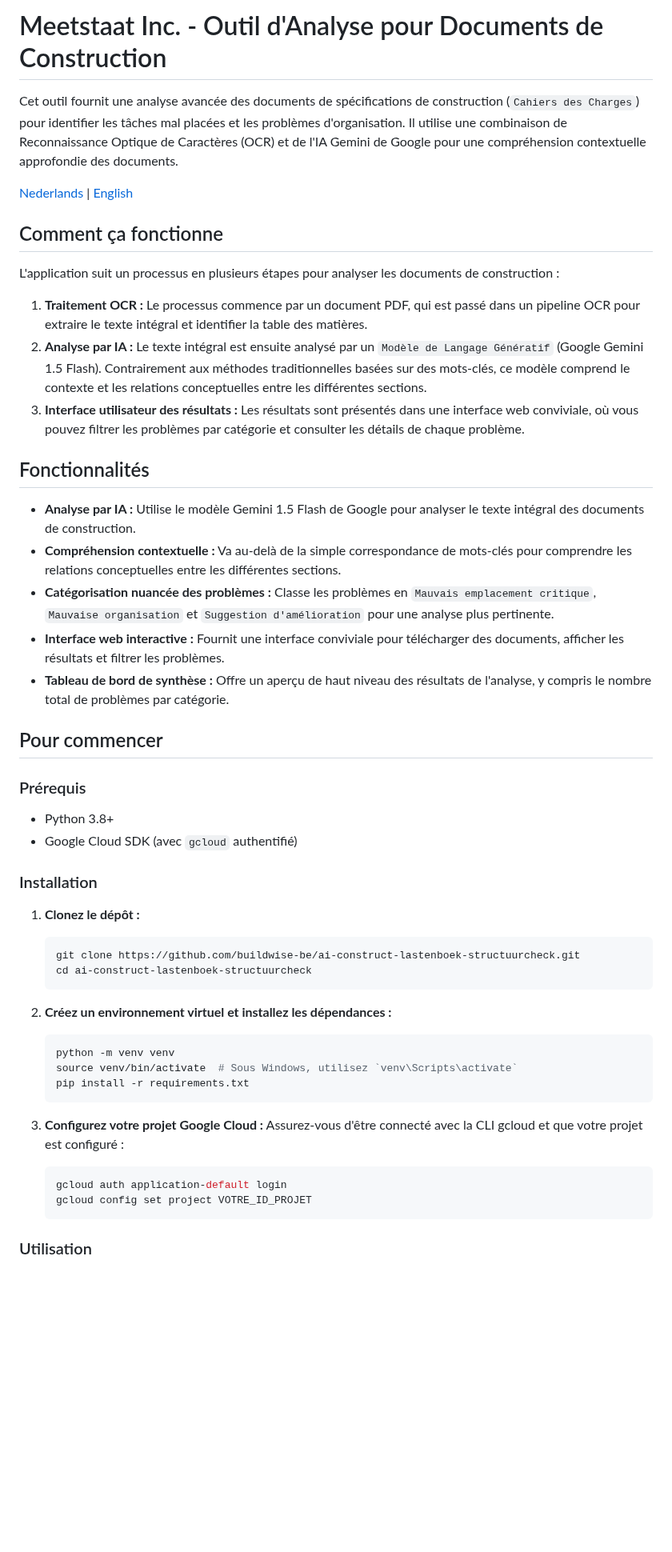
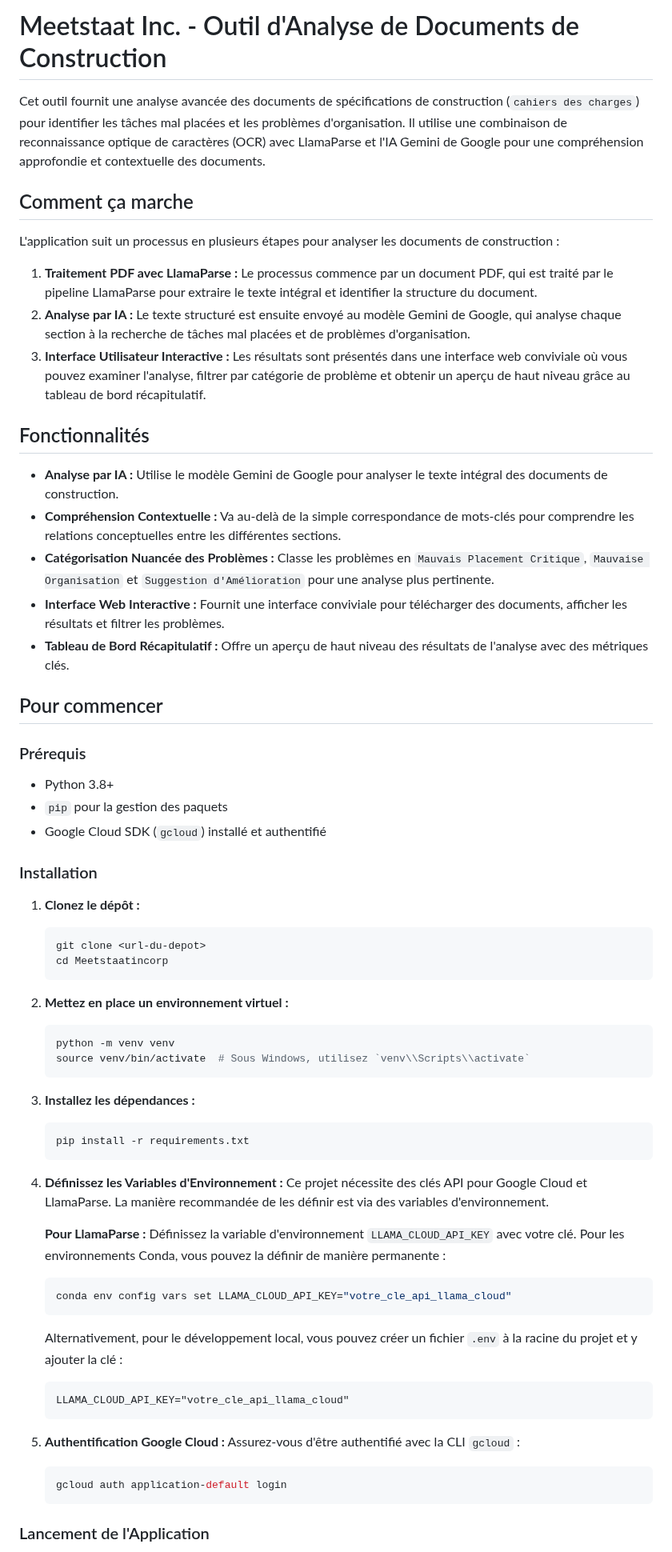
Before and after one commit to buildwise-be/ai-construct-lastenboek-structuurcheck, a Markdown page: README.fr.md, the part around one of its changes. Shown at 80% size. GitHub-like rendering; blank space fills up the shorter version.

````diff
--- a/README.fr.md
+++ b/README.fr.md
@@ -1,53 +1,68 @@
-# Meetstaat Inc. - Outil d'Analyse pour Documents de Construction
+# Meetstaat Inc. - Outil d'Analyse de Documents de Construction
 
-Cet outil fournit une analyse avancée des documents de spécifications de construction (`Cahiers des Charges`) pour identifier les tâches mal placées et les problèmes d'organisation. Il utilise une combinaison de Reconnaissance Optique de Caractères (OCR) et de l'IA Gemini de Google pour une compréhension contextuelle approfondie des documents.
+Cet outil fournit une analyse avancée des documents de spécifications de construction (`cahiers des charges`) pour identifier les tâches mal placées et les problèmes d'organisation. Il utilise une combinaison de reconnaissance optique de caractères (OCR) avec LlamaParse et l'IA Gemini de Google pour une compréhension approfondie et contextuelle des documents.
 
-[Nederlands](README.md) | [English](README.en.md)
-
-## Comment ça fonctionne
+## Comment ça marche
 
 L'application suit un processus en plusieurs étapes pour analyser les documents de construction :
 
-1.  **Traitement OCR :** Le processus commence par un document PDF, qui est passé dans un pipeline OCR pour extraire le texte intégral et identifier la table des matières.
-2.  **Analyse par IA :** Le texte intégral est ensuite analysé par un `Modèle de Langage Génératif` (Google Gemini 1.5 Flash). Contrairement aux méthodes traditionnelles basées sur des mots-clés, ce modèle comprend le contexte et les relations conceptuelles entre les différentes sections.
-3.  **Interface utilisateur des résultats :** Les résultats sont présentés dans une interface web conviviale, où vous pouvez filtrer les problèmes par catégorie et consulter les détails de chaque problème.
+1.  **Traitement PDF avec LlamaParse :** Le processus commence par un document PDF, qui est traité par le pipeline LlamaParse pour extraire le texte intégral et identifier la structure du document.
+2.  **Analyse par IA :** Le texte structuré est ensuite envoyé au modèle Gemini de Google, qui analyse chaque section à la recherche de tâches mal placées et de problèmes d'organisation.
+3.  **Interface Utilisateur Interactive :** Les résultats sont présentés dans une interface web conviviale où vous pouvez examiner l'analyse, filtrer par catégorie de problème et obtenir un aperçu de haut niveau grâce au tableau de bord récapitulatif.
 
 ## Fonctionnalités
 
--   **Analyse par IA :** Utilise le modèle Gemini 1.5 Flash de Google pour analyser le texte intégral des documents de construction.
--   **Compréhension contextuelle :** Va au-delà de la simple correspondance de mots-clés pour comprendre les relations conceptuelles entre les différentes sections.
--   **Catégorisation nuancée des problèmes :** Classe les problèmes en `Mauvais emplacement critique`, `Mauvaise organisation` et `Suggestion d'amélioration` pour une analyse plus pertinente.
--   **Interface web interactive :** Fournit une interface conviviale pour télécharger des documents, afficher les résultats et filtrer les problèmes.
--   **Tableau de bord de synthèse :** Offre un aperçu de haut niveau des résultats de l'analyse, y compris le nombre total de problèmes par catégorie.
+-   **Analyse par IA :** Utilise le modèle Gemini de Google pour analyser le texte intégral des documents de construction.
+-   **Compréhension Contextuelle :** Va au-delà de la simple correspondance de mots-clés pour comprendre les relations conceptuelles entre les différentes sections.
+-   **Catégorisation Nuancée des Problèmes :** Classe les problèmes en `Mauvais Placement Critique`, `Mauvaise Organisation` et `Suggestion d'Amélioration` pour une analyse plus pertinente.
+-   **Interface Web Interactive :** Fournit une interface conviviale pour télécharger des documents, afficher les résultats et filtrer les problèmes.
+-   **Tableau de Bord Récapitulatif :** Offre un aperçu de haut niveau des résultats de l'analyse avec des métriques clés.
 
 ## Pour commencer
 
 ### Prérequis
 
 -   Python 3.8+
--   Google Cloud SDK (avec `gcloud` authentifié)
+-   `pip` pour la gestion des paquets
+-   Google Cloud SDK (`gcloud`) installé et authentifié
 
 ### Installation
 
 1.  **Clonez le dépôt :**
     ```bash
-    git clone https://github.com/buildwise-be/ai-construct-lastenboek-structuurcheck.git
-    cd ai-construct-lastenboek-structuurcheck
+    git clone <url-du-depot>
+    cd Meetstaatincorp
     ```
 
-2.  **Créez un environnement virtuel et installez les dépendances :**
+2.  **Mettez en place un environnement virtuel :**
     ```bash
     python -m venv venv
-    source venv/bin/activate  # Sous Windows, utilisez `venv\Scripts\activate`
+    source venv/bin/activate  # Sous Windows, utilisez `venv\\Scripts\\activate`
+    ```
+
+3.  **Installez les dépendances :**
+    ```bash
     pip install -r requirements.txt
     ```
 
-3.  **Configurez votre projet Google Cloud :**
-    Assurez-vous d'être connecté avec la CLI gcloud et que votre projet est configuré :
+4.  **Définissez les Variables d'Environnement :**
+    Ce projet nécessite des clés API pour Google Cloud et LlamaParse. La manière recommandée de les définir est via des variables d'environnement.
+
+    **Pour LlamaParse :**
+    Définissez la variable d'environnement `LLAMA_CLOUD_API_KEY` avec votre clé. Pour les environnements Conda, vous pouvez la définir de manière permanente :
+    ```bash
+    conda env config vars set LLAMA_CLOUD_API_KEY="votre_cle_api_llama_cloud"
+    ```
+    Alternativement, pour le développement local, vous pouvez créer un fichier `.env` à la racine du projet et y ajouter la clé :
+    ```
+    LLAMA_CLOUD_API_KEY="votre_cle_api_llama_cloud"
+    ```
+
+5.  **Authentification Google Cloud :**
+    Assurez-vous d'être authentifié avec la CLI `gcloud` :
     ```bash
     gcloud auth application-default login
-    gcloud config set project VOTRE_ID_PROJET
     ```
 
-### Utilisation
+### Lancement de l'Application
 
````
Also changed, not shown: other parts of README.fr.md (+5 -19 lines), README.en.md (+34 -33 lines), README.md (+36 -36 lines).
